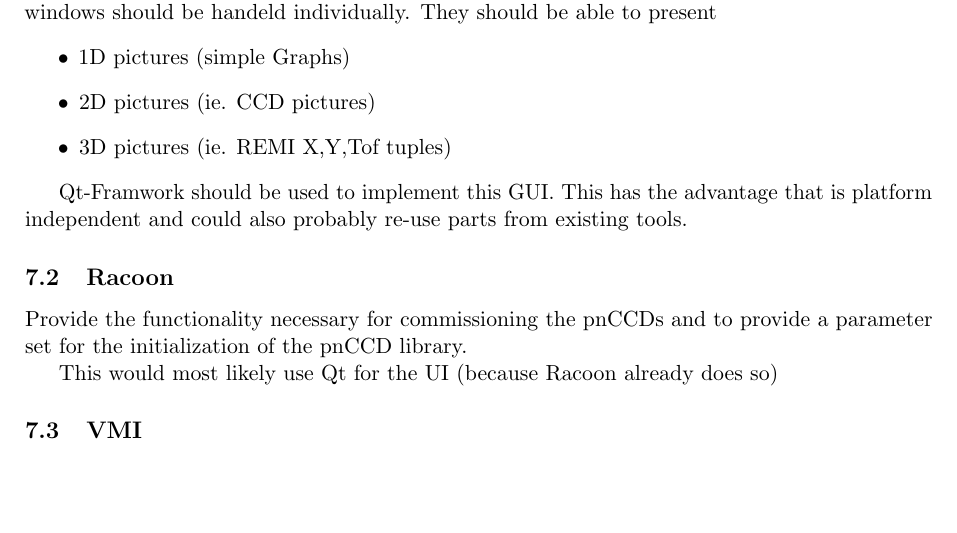
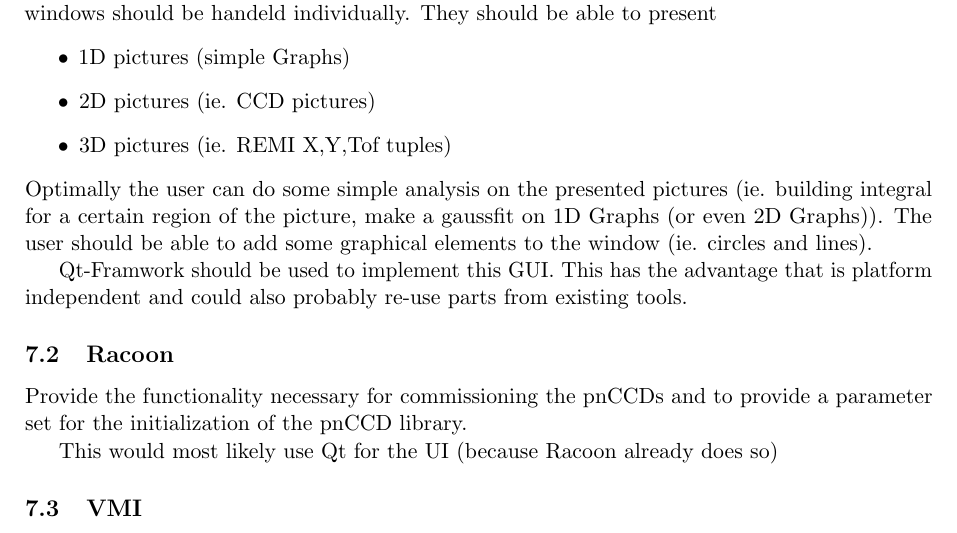
Before and after one commit to foucar/CASS, a LaTeX document (doc/design/design.tex): part of page 6 of 8, cut so that both start at the same text, the shorter picture padded with empty space. Compiled offline with pdfLaTeX.

Commit message:
added the lost additions to text

```diff
--- a/doc/design/design.tex
+++ b/doc/design/design.tex
@@ -311,6 +311,7 @@ The frontend should allow to open different Windows in which pictures are presen
 	\item 2D pictures (ie. CCD pictures)
 	\item 3D pictures (ie. REMI X,Y,Tof tuples)
 \end{itemize}
+Optimally the user can do some simple analysis on the presented pictures (ie. building integral for a certain region of the picture, make a gaussfit on 1D Graphs (or even 2D Graphs)). The user should be able to add some graphical elements to the window (ie. circles and lines).
 
 Qt-Framwork should be used to implement this GUI. This has the advantage that is platform independent and could also probably re-use parts from existing tools.
 
```
